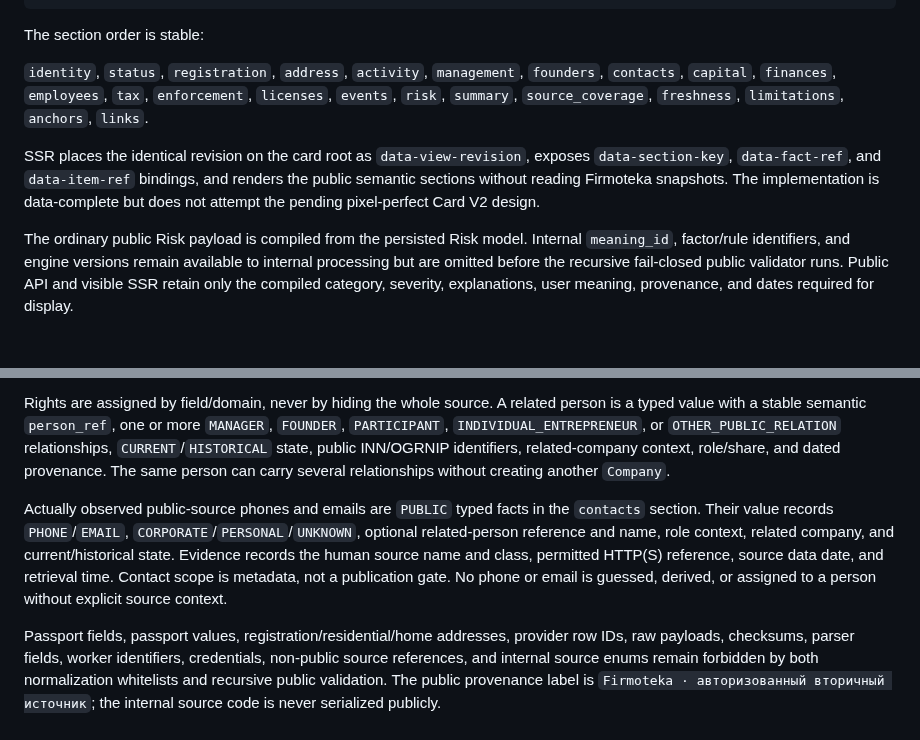
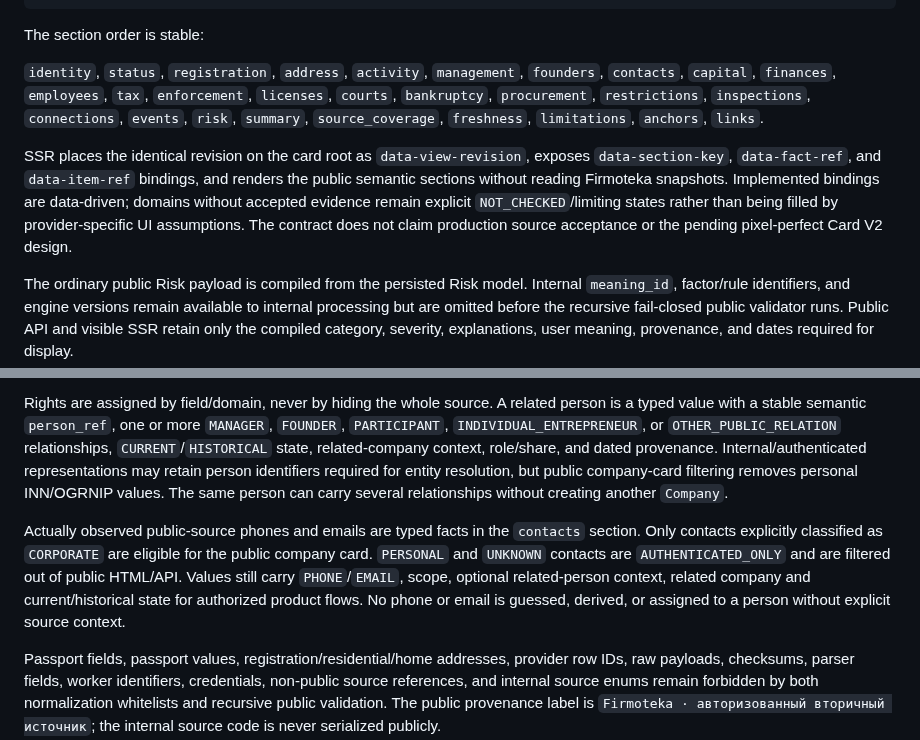
Before and after one commit to kuzmvnew/kontragent, a Markdown page: docs/PUBLIC_CARD_BINDING_IMPL_01.md, 2 parts joined by grey strips. Drawn GitHub-style; blank space fills up the shorter version.

Commit message:
docs: align public card contract with fail-closed minimization

```diff
--- a/docs/PUBLIC_CARD_BINDING_IMPL_01.md
+++ b/docs/PUBLIC_CARD_BINDING_IMPL_01.md
@@ -85,14 +85,17 @@ The section order is stable:
 
 `identity`, `status`, `registration`, `address`, `activity`, `management`,
 `founders`, `contacts`, `capital`, `finances`, `employees`, `tax`, `enforcement`,
-`licenses`, `events`, `risk`, `summary`, `source_coverage`, `freshness`,
+`licenses`, `courts`, `bankruptcy`, `procurement`, `restrictions`, `inspections`,
+`connections`, `events`, `risk`, `summary`, `source_coverage`, `freshness`,
 `limitations`, `anchors`, `links`.
 
 SSR places the identical revision on the card root as
 `data-view-revision`, exposes `data-section-key`, `data-fact-ref`, and
 `data-item-ref` bindings, and renders the public semantic sections without
-reading Firmoteka snapshots. The implementation is data-complete but does not
-attempt the pending pixel-perfect Card V2 design.
+reading Firmoteka snapshots. Implemented bindings are data-driven; domains without
+accepted evidence remain explicit `NOT_CHECKED`/limiting states rather than being
+filled by provider-specific UI assumptions. The contract does not claim production
+source acceptance or the pending pixel-perfect Card V2 design.
 
 The ordinary public Risk payload is compiled from the persisted Risk model.
 Internal `meaning_id`, factor/rule identifiers, and engine versions remain
@@ -120,19 +123,19 @@ the public selected evidence.
 Rights are assigned by field/domain, never by hiding the whole source. A
 related person is a typed value with a stable semantic `person_ref`, one or
 more `MANAGER`, `FOUNDER`, `PARTICIPANT`, `INDIVIDUAL_ENTREPRENEUR`, or
-`OTHER_PUBLIC_RELATION` relationships, `CURRENT`/`HISTORICAL` state, public
-INN/OGRNIP identifiers, related-company context, role/share, and dated
-provenance. The same person can carry several relationships without creating
+`OTHER_PUBLIC_RELATION` relationships, `CURRENT`/`HISTORICAL` state,
+related-company context, role/share, and dated provenance. Internal/authenticated
+representations may retain person identifiers required for entity resolution, but
+public company-card filtering removes personal INN/OGRNIP values. The same person can carry several relationships without creating
 another `Company`.
 
-Actually observed public-source phones and emails are `PUBLIC` typed facts in
-the `contacts` section. Their value records `PHONE`/`EMAIL`,
-`CORPORATE`/`PERSONAL`/`UNKNOWN`, optional related-person reference and name,
-role context, related company, and current/historical state. Evidence records
-the human source name and class, permitted HTTP(S) reference, source data date,
-and retrieval time. Contact scope is metadata, not a publication gate. No
-phone or email is guessed, derived, or assigned to a person without explicit
-source context.
+Actually observed public-source phones and emails are typed facts in the
+`contacts` section. Only contacts explicitly classified as `CORPORATE` are
+eligible for the public company card. `PERSONAL` and `UNKNOWN` contacts are
+`AUTHENTICATED_ONLY` and are filtered out of public HTML/API. Values still carry
+`PHONE`/`EMAIL`, scope, optional related-person context, related company and
+current/historical state for authorized product flows. No phone or email is
+guessed, derived, or assigned to a person without explicit source context.
 
 Passport fields, passport values, registration/residential/home addresses,
 provider row IDs, raw payloads, checksums, parser fields, worker identifiers,
```
